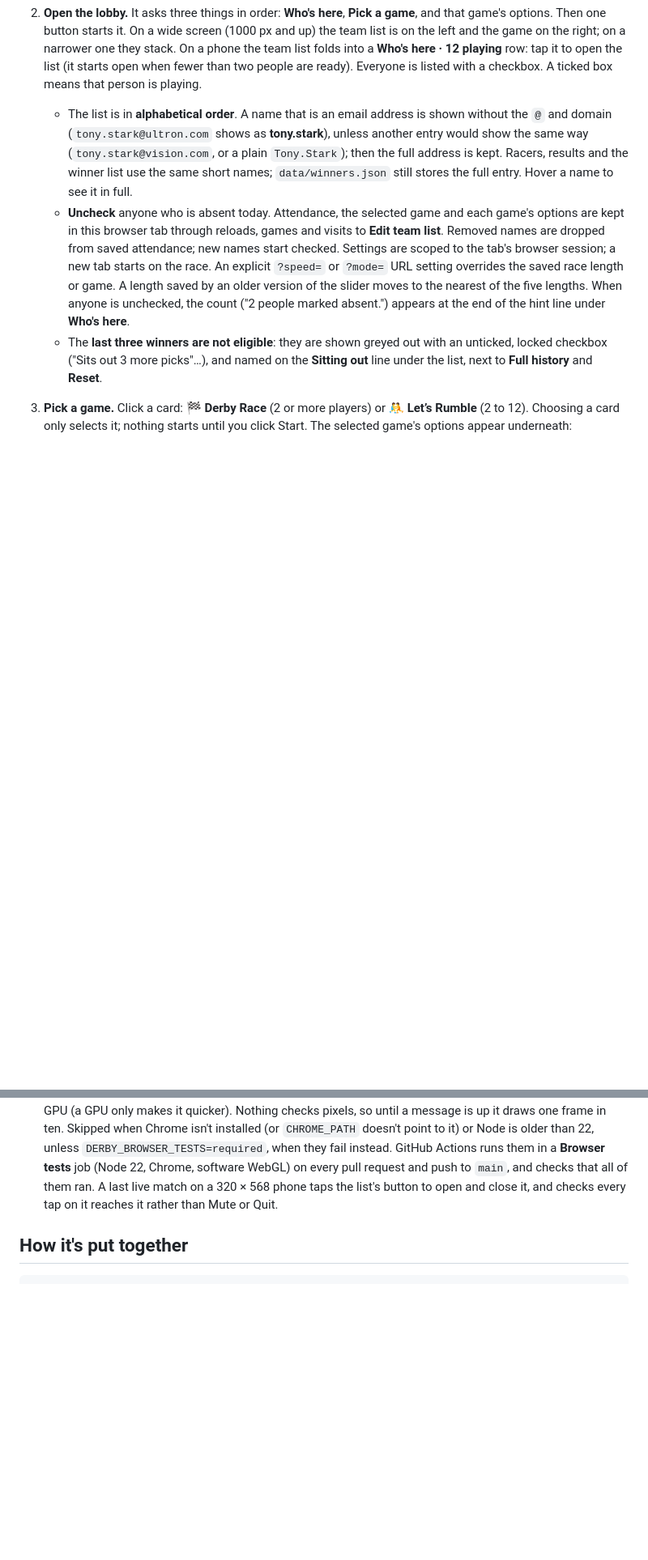
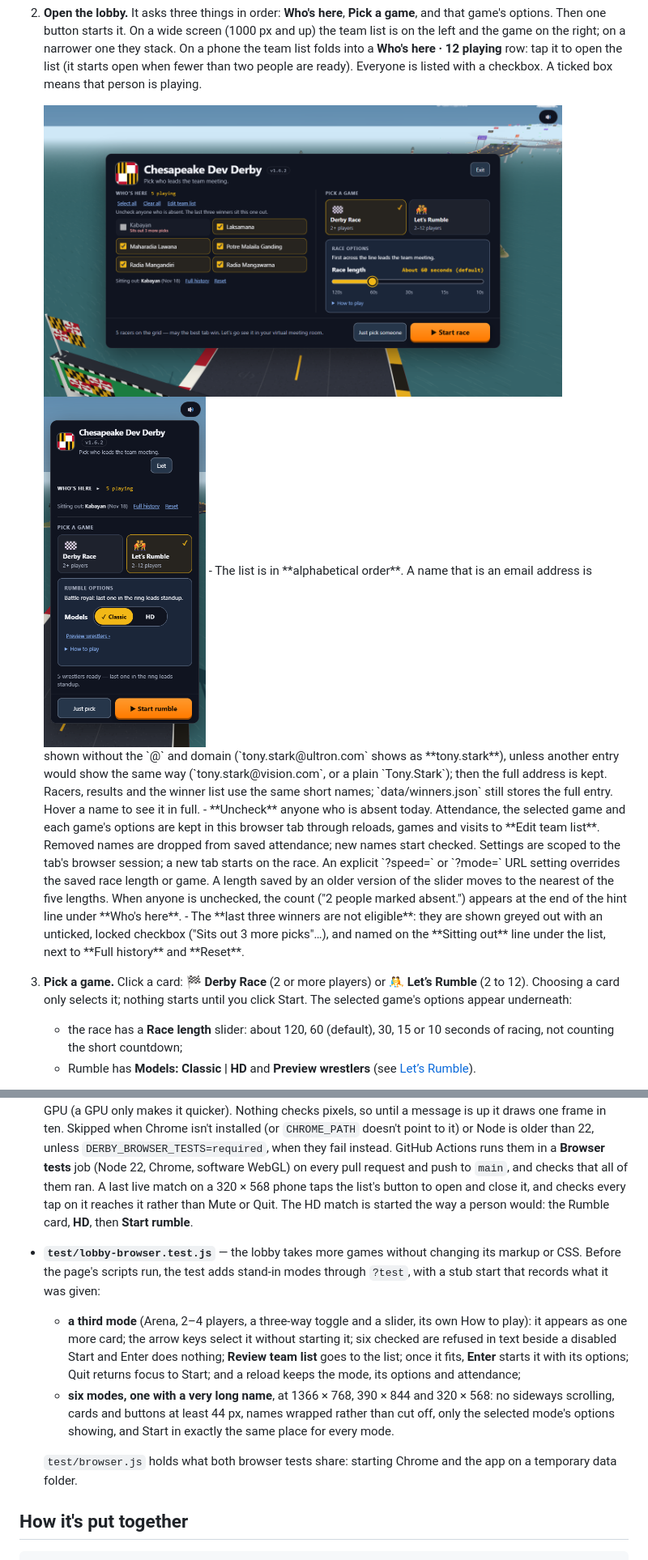
Before and after one commit to roscoe-sincero-sys/Chesapeake-Dev-Derby, a Markdown page: README.md, 2 parts joined by grey strips. Shown at 81% size. Drawn GitHub-style; pictures changed too: docs/lobby-phone.png (added), docs/lobby-wide.png (added); blank space fills up the shorter version.

```diff
--- a/README.md
+++ b/README.md
@@ -63,6 +63,9 @@ To use a different port: `PORT=5000 npm start` (PowerShell: `$env:PORT=5000; npm
    the game on the right; on a narrower one they stack. On a phone the team list folds into a
    **Who's here · 12 playing** row: tap it to open the list (it starts open when fewer than two people are
    ready). Everyone is listed with a checkbox. A ticked box means that person is playing.
+
+   <img src="docs/lobby-wide.png" alt="The lobby on a laptop: Who's here with the team list on the left; Pick a game with the Derby Race card selected and its Race length slider on the right; Just pick someone and Start race at the bottom." width="640">
+   <img src="docs/lobby-phone.png" alt="The lobby on a phone: the team list folded into a Who's here row, the Let's Rumble card selected with its Classic or HD toggle, and Just pick and Start rumble in one row at the bottom." width="200">
    - The list is in **alphabetical order**. A name that is an email address is shown without the
      `@` and domain (`tony.stark@ultron.com` shows as **tony.stark**), unless another entry would show
      the same way (`tony.stark@vision.com`, or a plain `Tony.Stark`); then the full address is kept.
@@ -347,7 +350,22 @@ Uses Node's built-in test runner — no extra packages. Covers:
   older than 22, unless `DERBY_BROWSER_TESTS=required`, when they fail instead. GitHub Actions runs them in
   a **Browser tests** job (Node 22, Chrome, software WebGL) on every pull request and push to `main`, and
   checks that all of them ran. A last live match on a 320 × 568 phone taps the list's button to open and
-  close it, and checks every tap on it reaches it rather than Mute or Quit.
+  close it, and checks every tap on it reaches it rather than Mute or Quit. The HD match is started the way
+  a person would: the Rumble card, **HD**, then **Start rumble**.
+- **`test/lobby-browser.test.js`** — the lobby takes more games without changing its markup or CSS. Before
+  the page's scripts run, the test adds stand-in modes through `?test`, with a stub start that records
+  what it was given:
+  - **a third mode** (Arena, 2–4 players, a three-way toggle and a slider, its own How to play): it appears
+    as one more card; the arrow keys select it without starting it; six checked are refused in text
+    beside a disabled Start and Enter does nothing; **Review team list** goes to the list; once it fits,
+    **Enter** starts it with its options; Quit returns focus to Start; and a reload keeps the mode, its
+    options and attendance;
+  - **six modes, one with a very long name**, at 1366 × 768, 390 × 844 and 320 × 568: no sideways
+    scrolling, cards and buttons at least 44 px, names wrapped rather than cut off, only the selected
+    mode's options showing, and Start in exactly the same place for every mode.
+
+  `test/browser.js` holds what both browser tests share: starting Chrome and the app on a temporary data
+  folder.
 
 ## How it's put together
 
```
Also changed, not shown: other parts of README.md (+21 -3 lines), CHANGELOG.md (+15 -0 lines), 7 other files.
